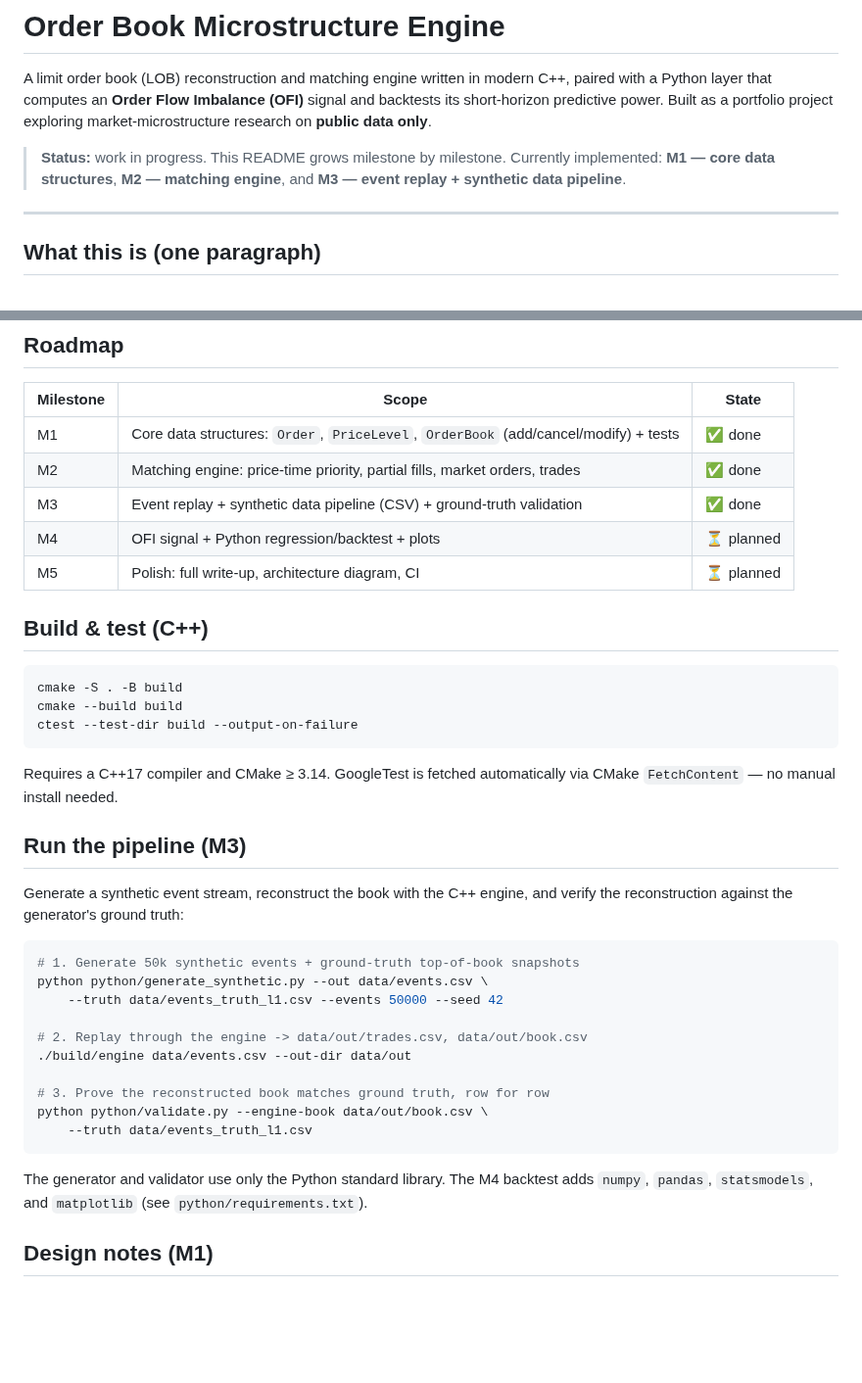
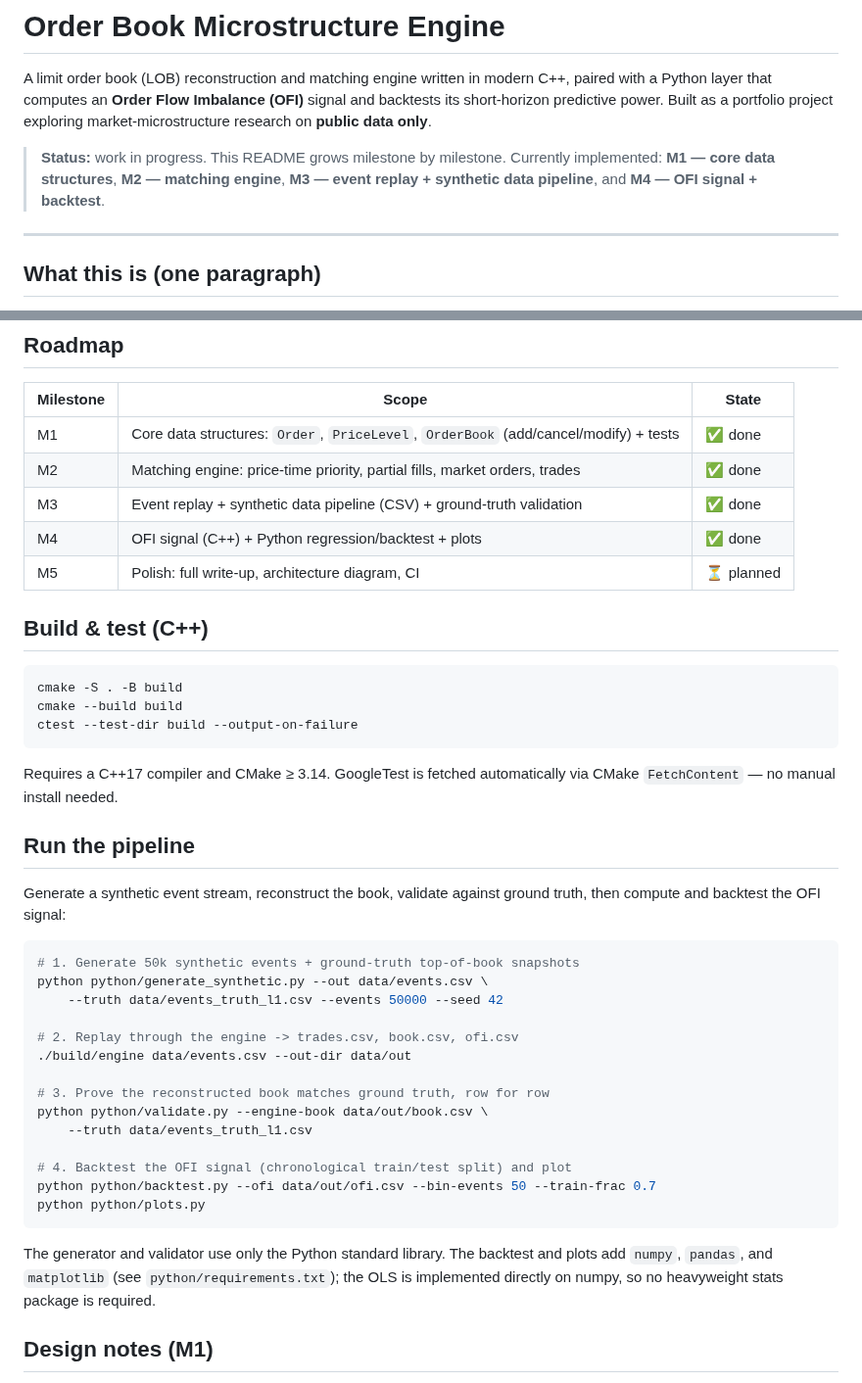
Before and after one commit to coreyczhang/orderbook-microstructure-engine, a Markdown page: README.md, 2 parts joined by grey strips. Shown at 98% size. Rendered like a GitHub page; blank space fills up the shorter version.

````diff
--- a/README.md
+++ b/README.md
@@ -7,7 +7,7 @@ market-microstructure research on **public data only**.
 
 > **Status:** work in progress. This README grows milestone by milestone.
 > Currently implemented: **M1 — core data structures**, **M2 — matching engine**,
-> and **M3 — event replay + synthetic data pipeline**.
+> **M3 — event replay + synthetic data pipeline**, and **M4 — OFI signal + backtest**.
 
 ---
 
@@ -28,7 +28,7 @@ randomized invariant stress test); the Python layer handles the statistical back
 | M1 | Core data structures: `Order`, `PriceLevel`, `OrderBook` (add/cancel/modify) + tests | ✅ done |
 | M2 | Matching engine: price-time priority, partial fills, market orders, trades | ✅ done |
 | M3 | Event replay + synthetic data pipeline (CSV) + ground-truth validation | ✅ done |
-| M4 | OFI signal + Python regression/backtest + plots | ⏳ planned |
+| M4 | OFI signal (C++) + Python regression/backtest + plots | ✅ done |
 | M5 | Polish: full write-up, architecture diagram, CI | ⏳ planned |
 
 ## Build & test (C++)
@@ -42,26 +42,31 @@ ctest --test-dir build --output-on-failure
 Requires a C++17 compiler and CMake ≥ 3.14. GoogleTest is fetched automatically via
 CMake `FetchContent` — no manual install needed.
 
-## Run the pipeline (M3)
+## Run the pipeline
 
-Generate a synthetic event stream, reconstruct the book with the C++ engine, and verify
-the reconstruction against the generator's ground truth:
+Generate a synthetic event stream, reconstruct the book, validate against ground truth,
+then compute and backtest the OFI signal:
 
 ```bash
 # 1. Generate 50k synthetic events + ground-truth top-of-book snapshots
 python python/generate_synthetic.py --out data/events.csv \
     --truth data/events_truth_l1.csv --events 50000 --seed 42
 
-# 2. Replay through the engine -> data/out/trades.csv, data/out/book.csv
+# 2. Replay through the engine -> trades.csv, book.csv, ofi.csv
 ./build/engine data/events.csv --out-dir data/out
 
 # 3. Prove the reconstructed book matches ground truth, row for row
 python python/validate.py --engine-book data/out/book.csv \
     --truth data/events_truth_l1.csv
+
+# 4. Backtest the OFI signal (chronological train/test split) and plot
+python python/backtest.py --ofi data/out/ofi.csv --bin-events 50 --train-frac 0.7
+python python/plots.py
 ```
 
-The generator and validator use only the Python standard library. The M4 backtest adds
-`numpy`, `pandas`, `statsmodels`, and `matplotlib` (see `python/requirements.txt`).
+The generator and validator use only the Python standard library. The backtest and plots
+add `numpy`, `pandas`, and `matplotlib` (see `python/requirements.txt`); the OLS is
+implemented directly on numpy, so no heavyweight stats package is required.
 
 ## Design notes (M1)
 
````
Also changed, not shown: other parts of README.md (+49 -4 lines), docs/results.md (added, +80 -0 lines), docs/ofi_scatter.png (added), docs/pnl.png (added), 13 other files.
